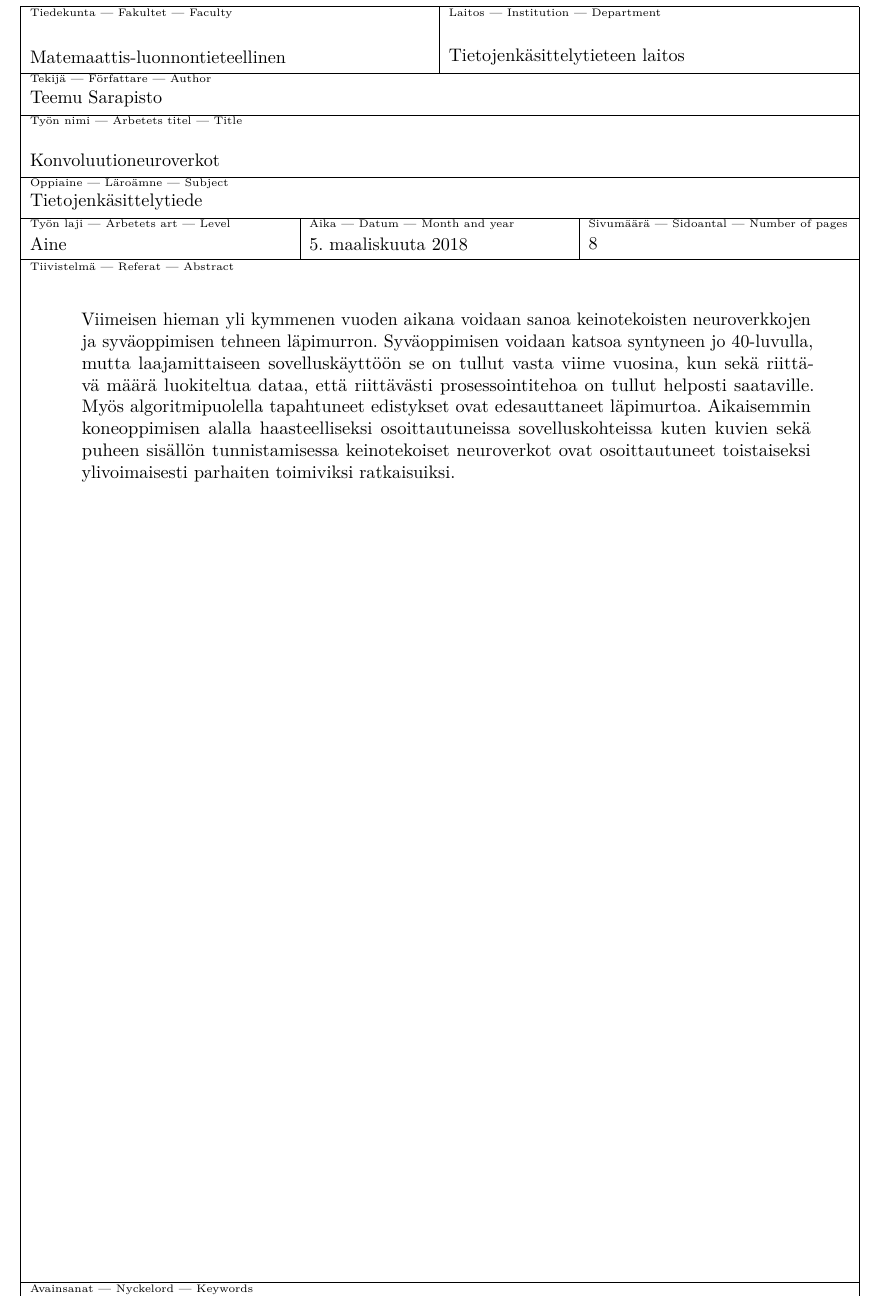
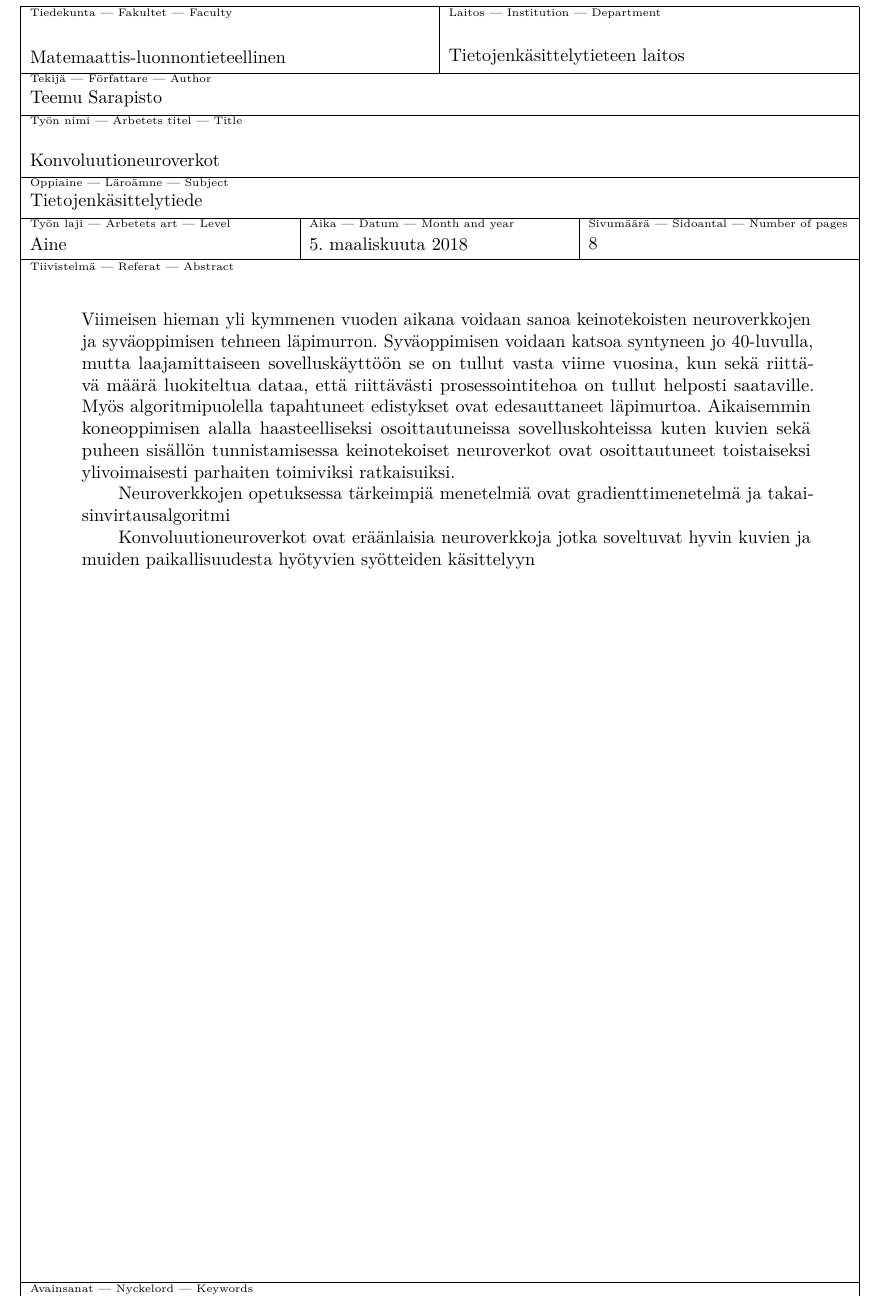
Before and after one commit to Tsarpf/kandi, a LaTeX thesis (thesis.tex): part of page 2 of 11, cut so that both start at the same text. Compiled offline with pdfLaTeX.

Commit message:
Lisää tiivistelmää

```diff
--- a/thesis.tex
+++ b/thesis.tex
@@ -77,7 +77,11 @@
   \author{Teemu Sarapisto}
   \date{\today}
   \level{Aine}
-  \abstract{Viimeisen hieman yli kymmenen vuoden aikana voidaan sanoa keinotekoisten neuroverkkojen ja syväoppimisen tehneen läpimurron. Syväoppimisen voidaan katsoa syntyneen jo 40-luvulla, mutta laajamittaiseen sovelluskäyttöön se on tullut vasta viime vuosina, kun sekä riittävä määrä luokiteltua dataa, että riittävästi prosessointitehoa on tullut helposti saataville. Myös algoritmipuolella tapahtuneet edistykset ovat edesauttaneet läpimurtoa. Aikaisemmin koneoppimisen alalla haasteelliseksi osoittautuneissa sovelluskohteissa kuten kuvien sekä puheen sisällön tunnistamisessa keinotekoiset neuroverkot ovat osoittautuneet toistaiseksi ylivoimaisesti parhaiten toimiviksi ratkaisuiksi.}
+  \abstract{Viimeisen hieman yli kymmenen vuoden aikana voidaan sanoa keinotekoisten neuroverkkojen ja syväoppimisen tehneen läpimurron. Syväoppimisen voidaan katsoa syntyneen jo 40-luvulla, mutta laajamittaiseen sovelluskäyttöön se on tullut vasta viime vuosina, kun sekä riittävä määrä luokiteltua dataa, että riittävästi prosessointitehoa on tullut helposti saataville. Myös algoritmipuolella tapahtuneet edistykset ovat edesauttaneet läpimurtoa. Aikaisemmin koneoppimisen alalla haasteelliseksi osoittautuneissa sovelluskohteissa kuten kuvien sekä puheen sisällön tunnistamisessa keinotekoiset neuroverkot ovat osoittautuneet toistaiseksi ylivoimaisesti parhaiten toimiviksi ratkaisuiksi.
+
+  Neuroverkkojen opetuksessa tärkeimpiä menetelmiä ovat gradienttimenetelmä ja takaisinvirtausalgoritmi
+
+  Konvoluutioneuroverkot ovat eräänlaisia neuroverkkoja jotka soveltuvat hyvin kuvien ja muiden paikallisuudesta hyötyvien syötteiden käsittelyyn}
 
   % The following can be used to specify keywords and classification of the paper:
 
```
